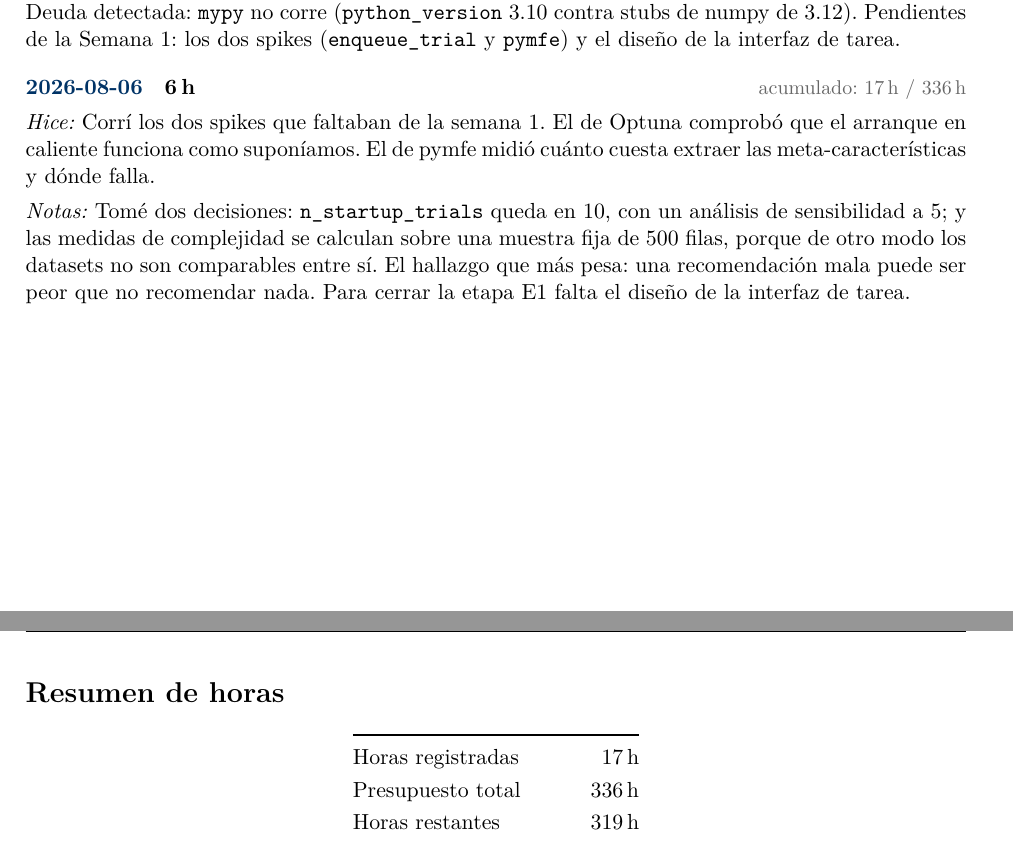
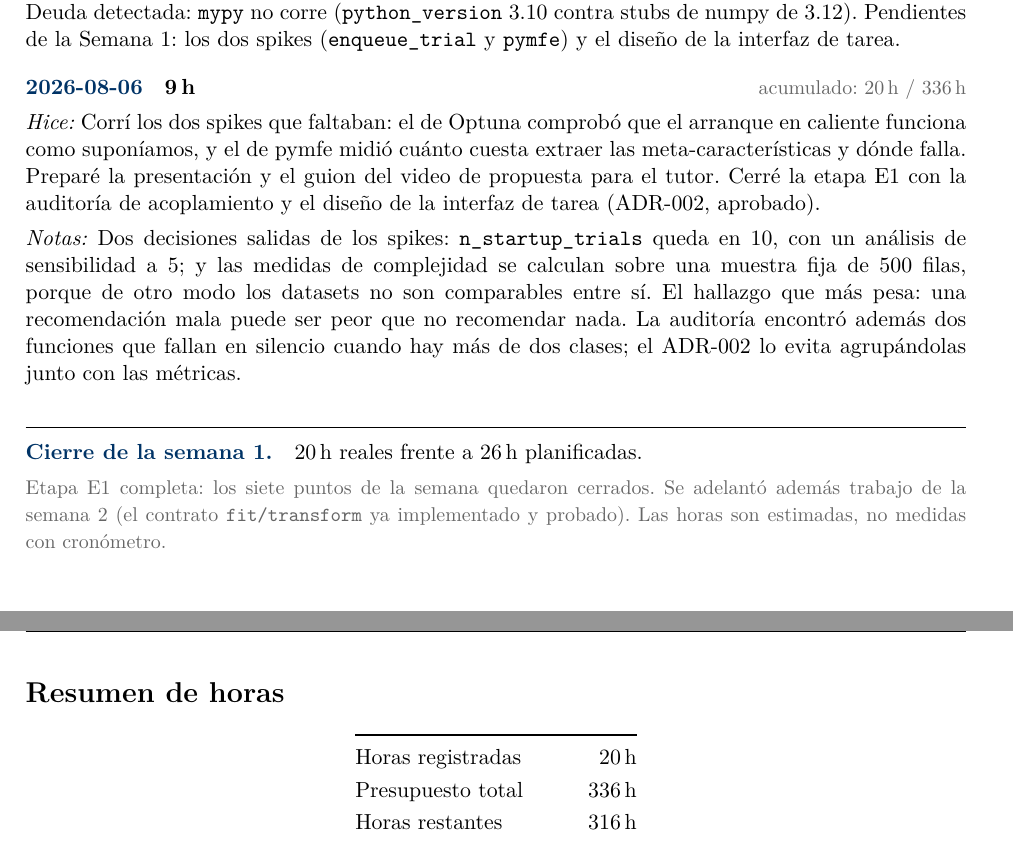
Before and after one commit to ItsRichard7/AutoPipe, a LaTeX document (docs/Agenda.tex): two parts of pages 1 and 2 of 2, joined at a grey line, cut so that both start at the same text. Compiled offline with pdfLaTeX.

Commit message:
docs: log 2026-08-06 work and close week 1

```diff
--- a/docs/Agenda.tex
+++ b/docs/Agenda.tex
@@ -128,15 +139,22 @@
  Semana 1: los dos spikes (\texttt{enqueue\_trial} y \texttt{pymfe}) y el diseño de
  la interfaz de tarea.}
 
-\entrada{2026-08-06}{6}
-{Corrí los dos spikes que faltaban de la semana 1. El de Optuna comprobó que el
- arranque en caliente funciona como suponíamos. El de pymfe midió cuánto cuesta
- extraer las meta-características y dónde falla.}
-{Tomé dos decisiones: \texttt{n\_startup\_trials} queda en 10, con un análisis de
- sensibilidad a 5; y las medidas de complejidad se calculan sobre una muestra fija de
- 500 filas, porque de otro modo los datasets no son comparables entre sí. El hallazgo
- que más pesa: una recomendación mala puede ser peor que no recomendar nada. Para
- cerrar la etapa E1 falta el diseño de la interfaz de tarea.}
+\entrada{2026-08-06}{9}
+{Corrí los dos spikes que faltaban: el de Optuna comprobó que el arranque en caliente
+ funciona como suponíamos, y el de pymfe midió cuánto cuesta extraer las
+ meta-características y dónde falla. Preparé la presentación y el guion del video de
+ propuesta para el tutor. Cerré la etapa E1 con la auditoría de acoplamiento y el
+ diseño de la interfaz de tarea (ADR-002, aprobado).}
+{Dos decisiones salidas de los spikes: \texttt{n\_startup\_trials} queda en 10, con un
+ análisis de sensibilidad a 5; y las medidas de complejidad se calculan sobre una
+ muestra fija de 500 filas, porque de otro modo los datasets no son comparables entre
+ sí. El hallazgo que más pesa: una recomendación mala puede ser peor que no recomendar
+ nada. La auditoría encontró además dos funciones que fallan en silencio cuando hay más
+ de dos clases; el ADR-002 lo evita agrupándolas junto con las métricas.}
+
+\cierresemana{1}{20}{26}{Etapa E1 completa: los siete puntos de la semana quedaron
+ cerrados. Se adelantó además trabajo de la semana 2 (el contrato \texttt{fit/transform}
+ ya implementado y probado). Las horas son estimadas, no medidas con cronómetro.}
 
 % ------------------------------------------------------------
 %  Agregue las nuevas entradas debajo de esta línea.
```
Also changed, not shown: docs/Agenda.tex (13 more changed lines).
